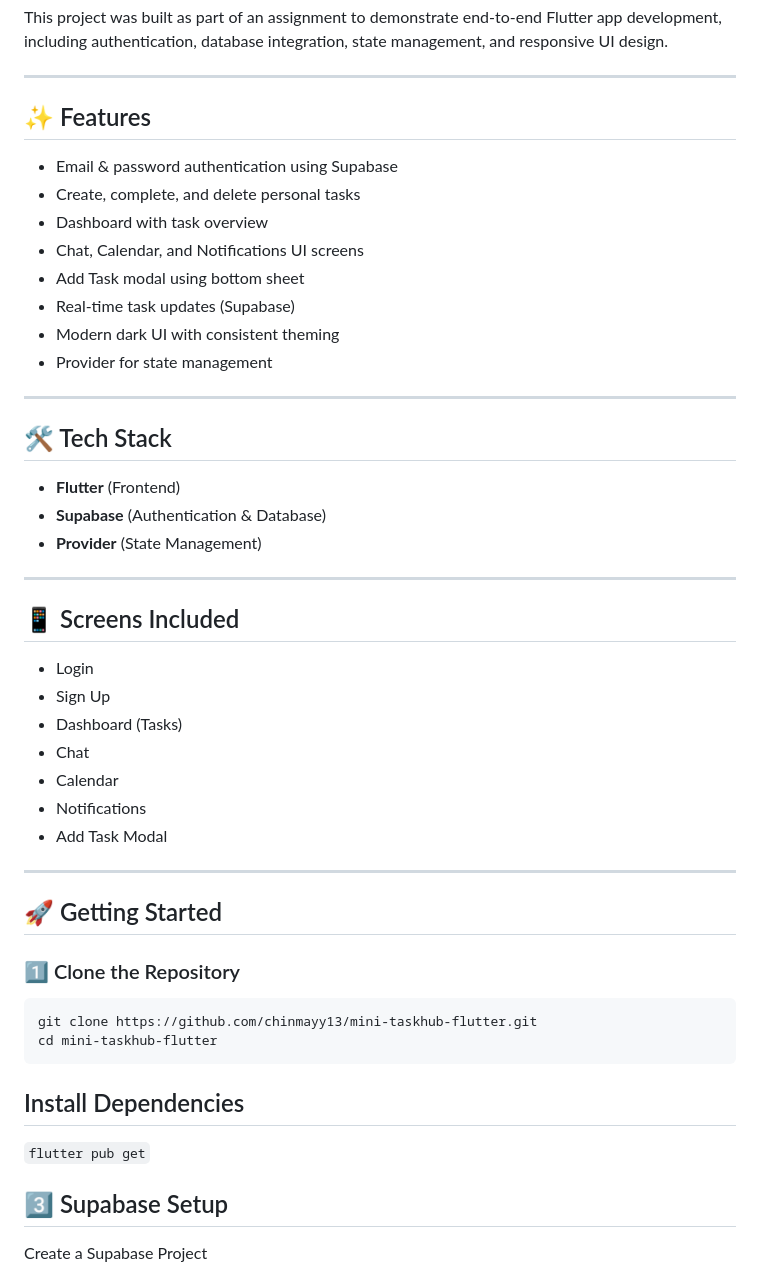
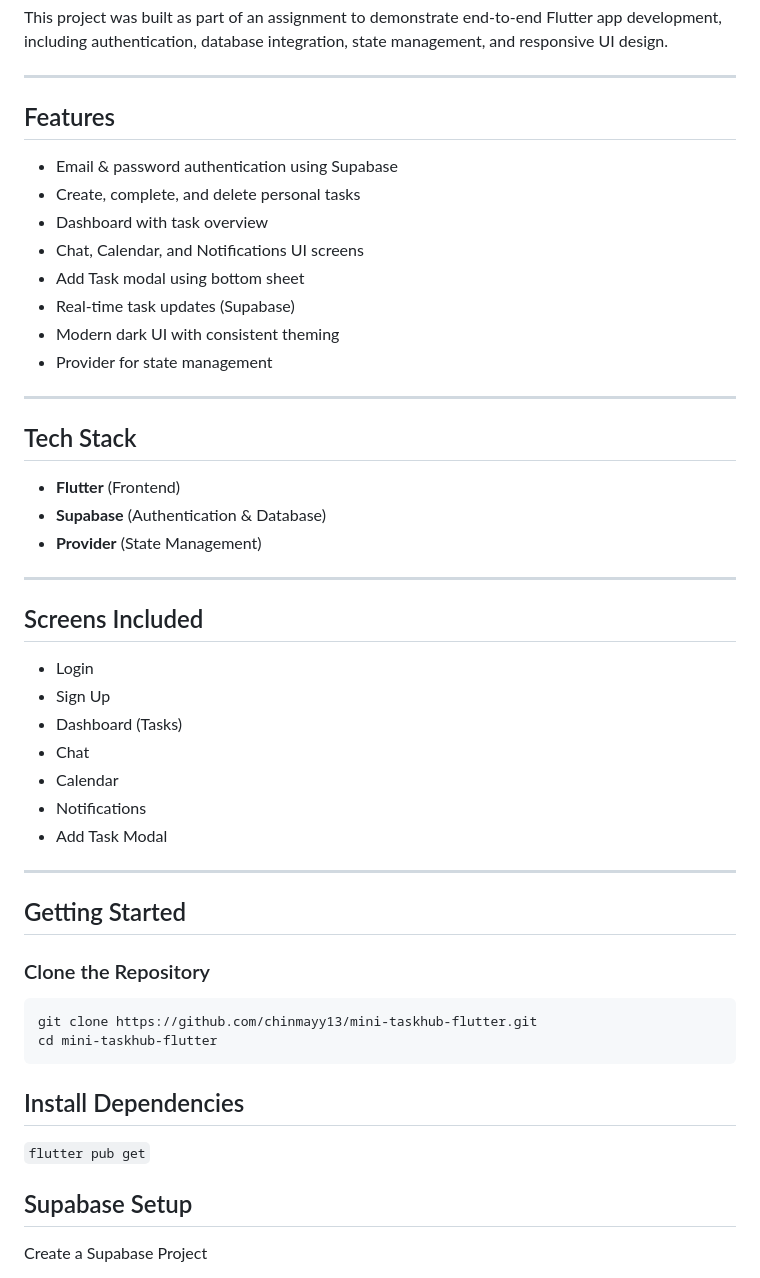
Before and after one commit to chinmayy13/Mini-taskhub-flutter, a Markdown page: README.md, the part around one of its changes. Rendered like a GitHub page.

````diff
--- a/README.md
+++ b/README.md
@@ -7,7 +7,7 @@ This project was built as part of an assignment to demonstrate end-to-end Flutte
 
 ---
 
-## ✨ Features
+## Features
 
 - Email & password authentication using Supabase
 - Create, complete, and delete personal tasks
@@ -20,7 +20,7 @@ This project was built as part of an assignment to demonstrate end-to-end Flutte
 
 ---
 
-## 🛠 Tech Stack
+## Tech Stack
 
 - **Flutter** (Frontend)
 - **Supabase** (Authentication & Database)
@@ -28,7 +28,7 @@ This project was built as part of an assignment to demonstrate end-to-end Flutte
 
 ---
 
-## 📱 Screens Included
+## Screens Included
 
 - Login
 - Sign Up
@@ -40,19 +40,19 @@ This project was built as part of an assignment to demonstrate end-to-end Flutte
 
 ---
 
-## 🚀 Getting Started
+## Getting Started
 
-### 1️⃣ Clone the Repository
+### Clone the Repository
 
 ```bash
 git clone https://github.com/chinmayy13/mini-taskhub-flutter.git
 cd mini-taskhub-flutter
 ```
-##    Install Dependencies
+## Install Dependencies
 
 ```flutter pub get```
 
-## 3️⃣ Supabase Setup
+## Supabase Setup
 Create a Supabase Project
 - Go to https://supabase.com
 - Create a new project
````
Also changed, not shown: other parts of README.md (+5 -5 lines).
